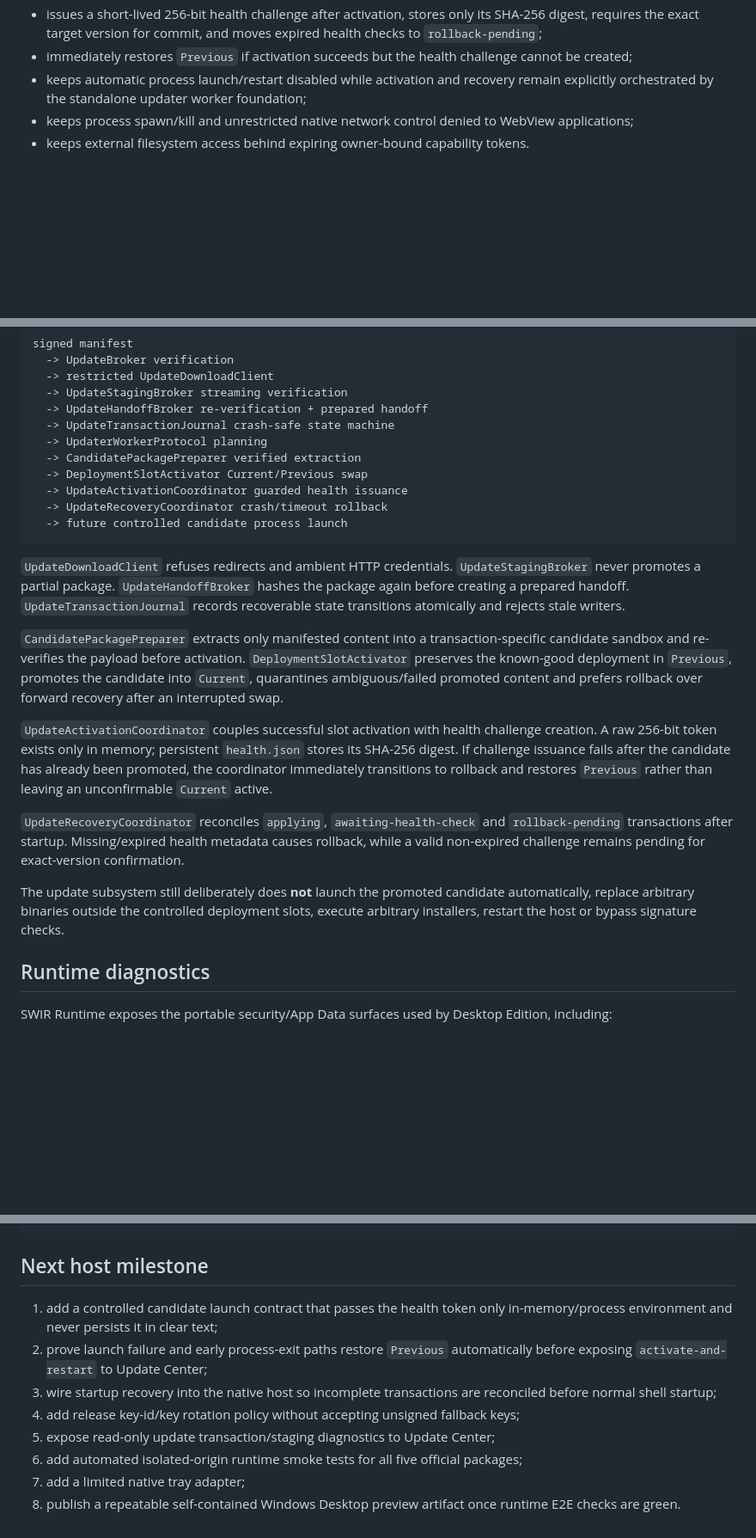
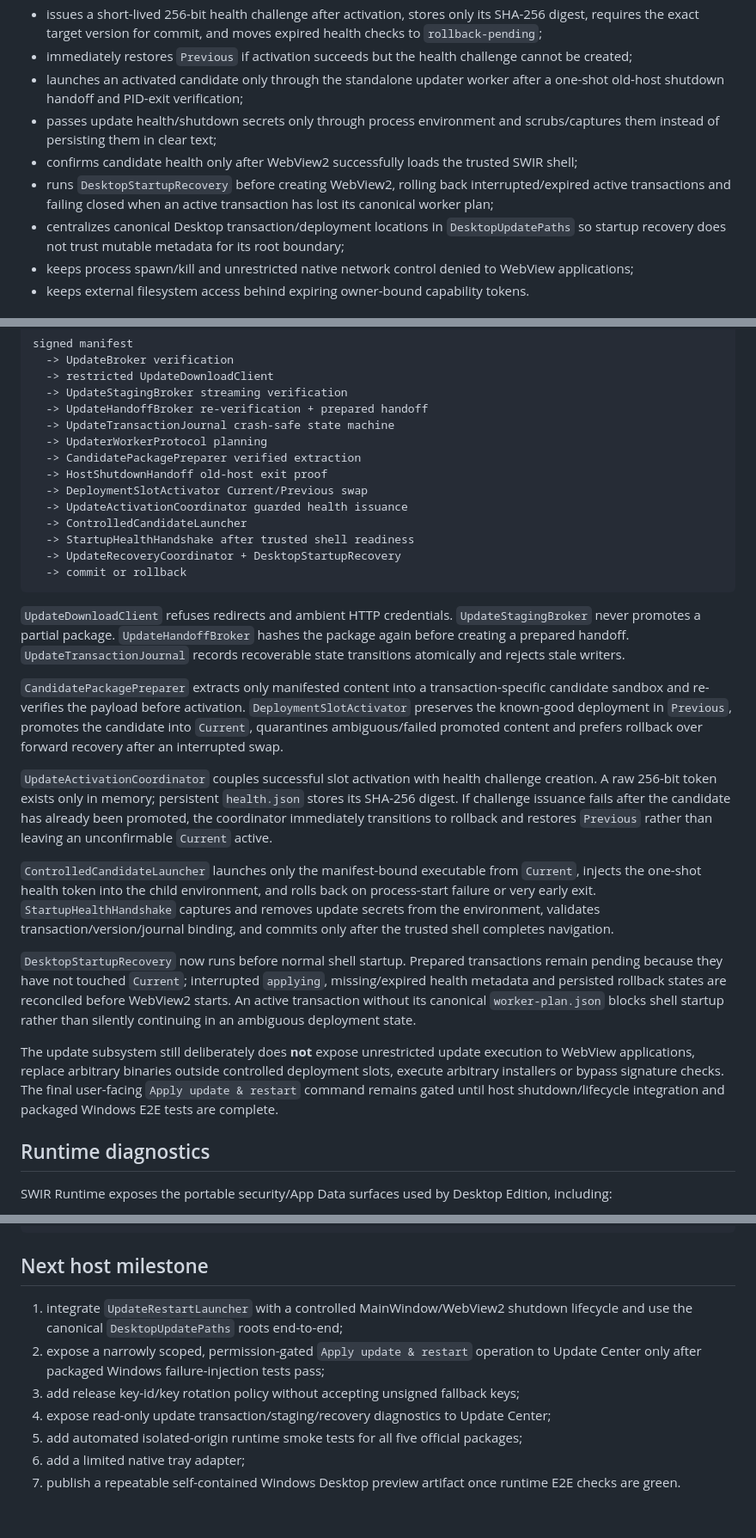
Before and after one commit to Swir/swir.github.io, a Markdown page: desktop/windows/README.md, 3 parts joined by grey strips. Shown at 86% size. GitHub-like rendering; blank space fills up the shorter version.

Commit message:
Document startup recovery and restart pipeline

````diff
--- a/desktop/windows/README.md
+++ b/desktop/windows/README.md
@@ -28,7 +28,11 @@ The host now:
 - maintains rollback-safe `Current`, `Previous` and transaction-scoped `Candidate` deployment slots with conservative crash recovery;
 - issues a short-lived 256-bit health challenge after activation, stores only its SHA-256 digest, requires the exact target version for commit, and moves expired health checks to `rollback-pending`;
 - immediately restores `Previous` if activation succeeds but the health challenge cannot be created;
-- keeps automatic process launch/restart disabled while activation and recovery remain explicitly orchestrated by the standalone updater worker foundation;
+- launches an activated candidate only through the standalone updater worker after a one-shot old-host shutdown handoff and PID-exit verification;
+- passes update health/shutdown secrets only through process environment and scrubs/captures them instead of persisting them in clear text;
+- confirms candidate health only after WebView2 successfully loads the trusted SWIR shell;
+- runs `DesktopStartupRecovery` before creating WebView2, rolling back interrupted/expired active transactions and failing closed when an active transaction has lost its canonical worker plan;
+- centralizes canonical Desktop transaction/deployment locations in `DesktopUpdatePaths` so startup recovery does not trust mutable metadata for its root boundary;
 - keeps process spawn/kill and unrestricted native network control denied to WebView applications;
 - keeps external filesystem access behind expiring owner-bound capability tokens.
 
@@ -102,10 +106,13 @@ signed manifest
   -> UpdateTransactionJournal crash-safe state machine
   -> UpdaterWorkerProtocol planning
   -> CandidatePackagePreparer verified extraction
+  -> HostShutdownHandoff old-host exit proof
   -> DeploymentSlotActivator Current/Previous swap
   -> UpdateActivationCoordinator guarded health issuance
-  -> UpdateRecoveryCoordinator crash/timeout rollback
-  -> future controlled candidate process launch
+  -> ControlledCandidateLauncher
+  -> StartupHealthHandshake after trusted shell readiness
+  -> UpdateRecoveryCoordinator + DesktopStartupRecovery
+  -> commit or rollback
 ```
 
 `UpdateDownloadClient` refuses redirects and ambient HTTP credentials. `UpdateStagingBroker` never promotes a partial package. `UpdateHandoffBroker` hashes the package again before creating a prepared handoff. `UpdateTransactionJournal` records recoverable state transitions atomically and rejects stale writers.
@@ -114,9 +121,11 @@ signed manifest
 
 `UpdateActivationCoordinator` couples successful slot activation with health challenge creation. A raw 256-bit token exists only in memory; persistent `health.json` stores its SHA-256 digest. If challenge issuance fails after the candidate has already been promoted, the coordinator immediately transitions to rollback and restores `Previous` rather than leaving an unconfirmable `Current` active.
 
-`UpdateRecoveryCoordinator` reconciles `applying`, `awaiting-health-check` and `rollback-pending` transactions after startup. Missing/expired health metadata causes rollback, while a valid non-expired challenge remains pending for exact-version confirmation.
+`ControlledCandidateLauncher` launches only the manifest-bound executable from `Current`, injects the one-shot health token into the child environment, and rolls back on process-start failure or very early exit. `StartupHealthHandshake` captures and removes update secrets from the environment, validates transaction/version/journal binding, and commits only after the trusted shell completes navigation.
 
-The update subsystem still deliberately does **not** launch the promoted candidate automatically, replace arbitrary binaries outside the controlled deployment slots, execute arbitrary installers, restart the host or bypass signature checks.
+`DesktopStartupRecovery` now runs before normal shell startup. Prepared transactions remain pending because they have not touched `Current`; interrupted `applying`, missing/expired health metadata and persisted rollback states are reconciled before WebView2 starts. An active transaction without its canonical `worker-plan.json` blocks shell startup rather than silently continuing in an ambiguous deployment state.
+
+The update subsystem still deliberately does **not** expose unrestricted update execution to WebView applications, replace arbitrary binaries outside controlled deployment slots, execute arbitrary installers or bypass signature checks. The final user-facing `Apply update & restart` command remains gated until host shutdown/lifecycle integration and packaged Windows E2E tests are complete.
 
 ## Runtime diagnostics
 
@@ -160,11 +169,10 @@ or:
 
 ## Next host milestone
 
-1. add a controlled candidate launch contract that passes the health token only in-memory/process environment and never persists it in clear text;
-2. prove launch failure and early process-exit paths restore `Previous` automatically before exposing `activate-and-restart` to Update Center;
-3. wire startup recovery into the native host so incomplete transactions are reconciled before normal shell startup;
-4. add release key-id/key rotation policy without accepting unsigned fallback keys;
-5. expose read-only update transaction/staging diagnostics to Update Center;
-6. add automated isolated-origin runtime smoke tests for all five official packages;
-7. add a limited native tray adapter;
-8. publish a repeatable self-contained Windows Desktop preview artifact once runtime E2E checks are green.
+1. integrate `UpdateRestartLauncher` with a controlled MainWindow/WebView2 shutdown lifecycle and use the canonical `DesktopUpdatePaths` roots end-to-end;
+2. expose a narrowly scoped, permission-gated `Apply update & restart` operation to Update Center only after packaged Windows failure-injection tests pass;
+3. add release key-id/key rotation policy without accepting unsigned fallback keys;
+4. expose read-only update transaction/staging/recovery diagnostics to Update Center;
+5. add automated isolated-origin runtime smoke tests for all five official packages;
+6. add a limited native tray adapter;
+7. publish a repeatable self-contained Windows Desktop preview artifact once runtime E2E checks are green.
````
Also changed, not shown: other parts of desktop/windows/README.md (+2 -2 lines).
